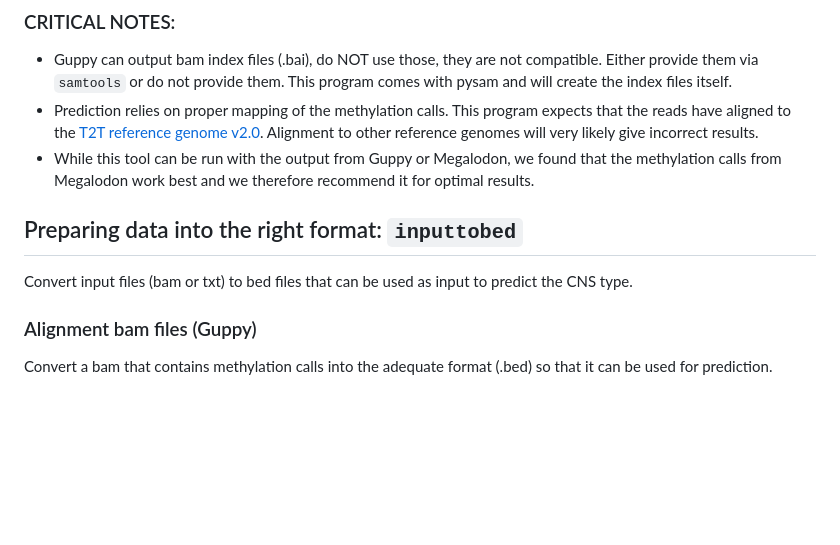
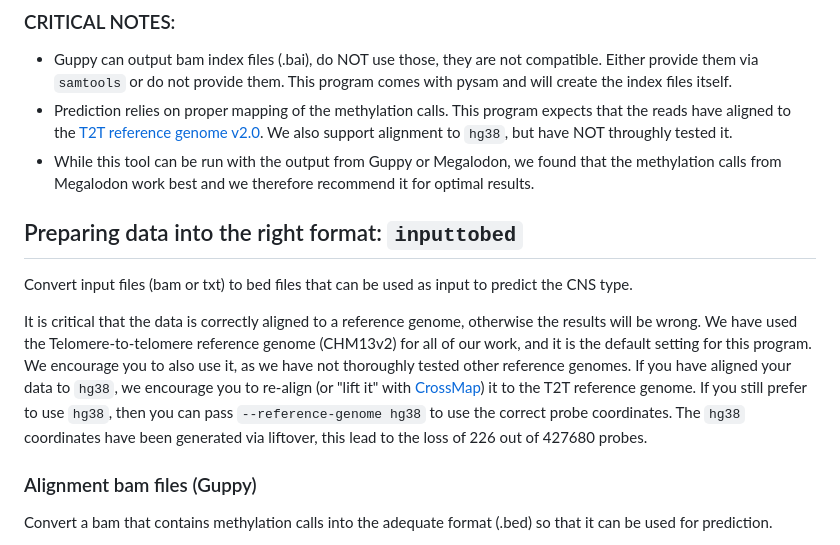
Before and after one commit to marcpaga/sturgeon, a Markdown page: README.md, the part around the change. GitHub-like rendering; blank space fills up the shorter version.

Commit message:
update readme with hg38

```diff
--- a/README.md
+++ b/README.md
@@ -79,13 +79,15 @@ Please refer to each utility `--help` for additional info.
 
 ### CRITICAL NOTES:
 - Guppy can output bam index files (.bai), do NOT use those, they are not compatible. Either provide them via `samtools` or do not provide them. This program comes with pysam and will create the index files itself.
-- Prediction relies on proper mapping of the methylation calls. This program expects that the reads have aligned to the [T2T reference genome v2.0](https://s3-us-west-2.amazonaws.com/human-pangenomics/T2T/CHM13/assemblies/analysis_set/chm13v2.0.fa.gz). Alignment to other reference genomes will very likely give incorrect results.
+- Prediction relies on proper mapping of the methylation calls. This program expects that the reads have aligned to the [T2T reference genome v2.0](https://s3-us-west-2.amazonaws.com/human-pangenomics/T2T/CHM13/assemblies/analysis_set/chm13v2.0.fa.gz). We also support alignment to `hg38`, but have NOT throughly tested it.
 - While this tool can be run with the output from Guppy or Megalodon, we found that the methylation calls from Megalodon work best and we therefore recommend it for optimal results.
 
 
 ## Preparing data into the right format: `inputtobed`
 
 Convert input files (bam or txt) to bed files that can be used as input to predict the CNS type.
+
+It is critical that the data is correctly aligned to a reference genome, otherwise the results will be wrong. We have used the Telomere-to-telomere reference genome (CHM13v2) for all of our work, and it is the default setting for this program. We encourage you to also use it, as we have not thoroughly tested other reference genomes. If you have aligned your data to `hg38`, we encourage you to re-align (or "lift it" with [CrossMap](https://crossmap.sourceforge.net/#)) it to the T2T reference genome. If you still prefer to use `hg38`, then you can pass `--reference-genome hg38` to use the correct probe coordinates. The `hg38` coordinates have been generated via liftover, this lead to the loss of 226 out of 427680 probes.
 
 ### Alignment bam files (Guppy)
 
```
